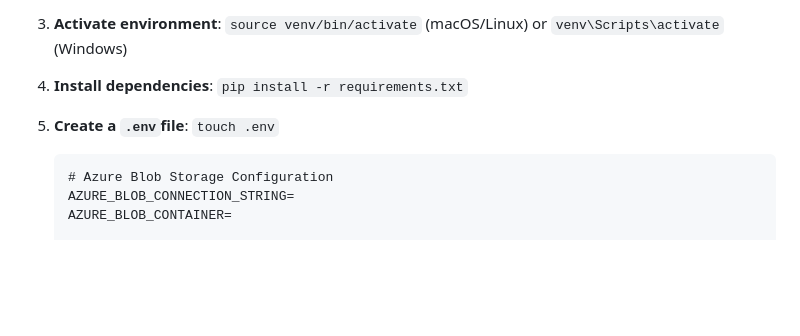
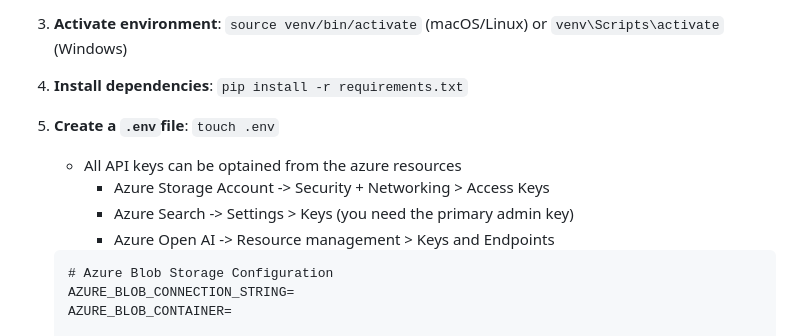
Before and after one commit to m4xwe11o/my_AOAI_chat_RAG_bot, a Markdown page: README.md, the part around the change. Rendered like a GitHub page; blank space fills up the shorter version.

````diff
--- a/README.md
+++ b/README.md
@@ -57,6 +57,10 @@ Follow these instructions to set up the project on your local machine.
 3. **Activate environment**: `source venv/bin/activate` (macOS/Linux) or `venv\Scripts\activate` (Windows)
 4. **Install dependencies**: `pip install -r requirements.txt`
 5. **Create a `.env`file**: `touch .env`
+   - All API keys can be optained from the azure resources
+     - Azure Storage Account -> Security + Networking > Access Keys
+     - Azure Search -> Settings > Keys (you need the primary admin key)
+     - Azure Open AI -> Resource management > Keys and Endpoints
 
    ```
    # Azure Blob Storage Configuration
````
